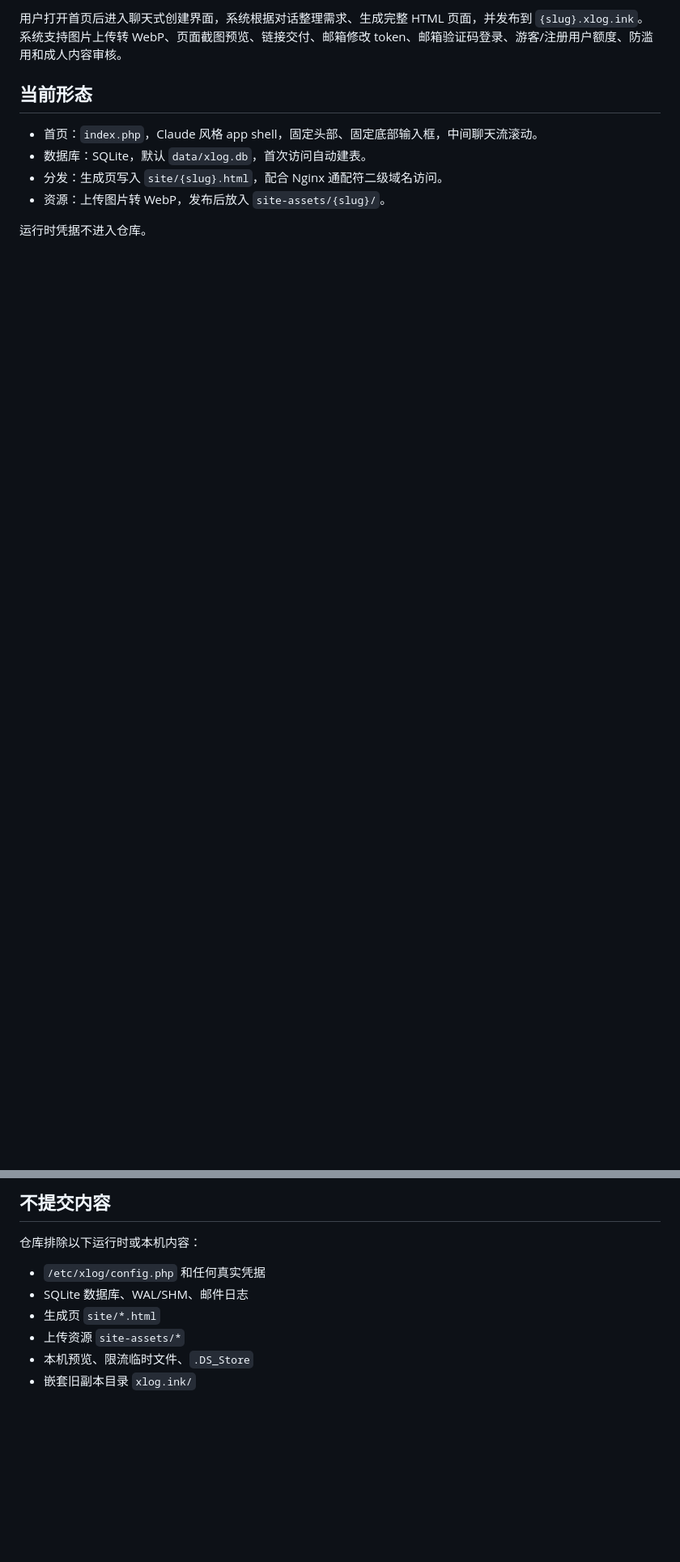
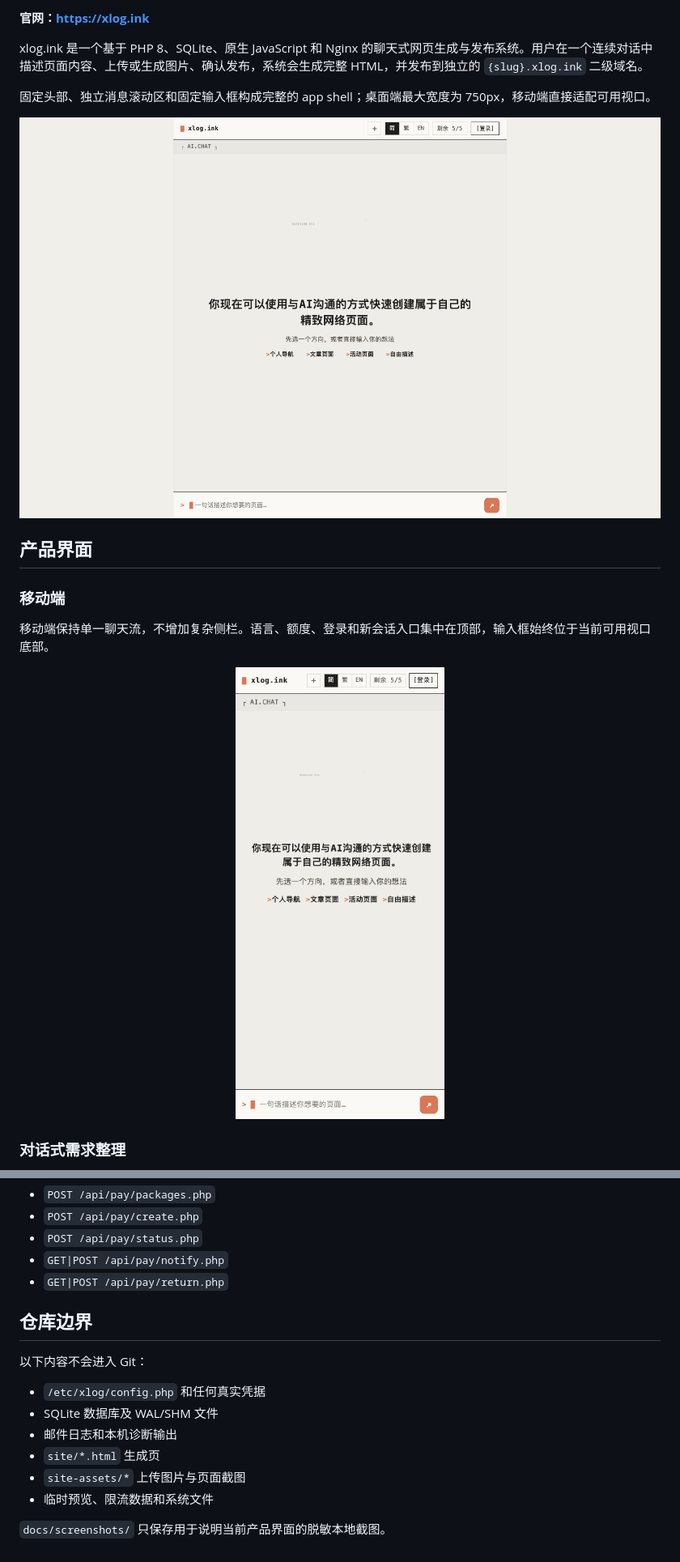
Before and after one commit to Lulu-Grant/xlog.ink, a Markdown page: README.md, 2 parts joined by grey strips. Shown at 81% size. Drawn GitHub-style; pictures changed too: docs/screenshots/01-home-desktop.png (added), docs/screenshots/02-home-mobile.png (added); folded sections open; blank space fills up the shorter version.

```diff
--- a/README.md
+++ b/README.md
@@ -6,11 +9,21 @@ xlog.ink V2 是一个 PHP 8 + SQLite + 原生 JS 的 AI 驱动个人页面快速
 
-用户打开首页后进入聊天式创建界面，系统根据对话整理需求、生成完整 HTML 页面，并发布到 `{slug}.xlog.ink`。系统支持图片上传转 WebP、页面截图预览、链接交付、邮箱修改 token、邮箱验证码登录、游客/注册用户额度、防滥用和成人内容审核。
+**官网：[https://xlog.ink](https://xlog.ink)**
 
-## 当前形态
+xlog.ink 是一个基于 PHP 8、SQLite、原生 JavaScript 和 Nginx 的聊天式网页生成与发布系统。用户在一个连续对话中描述页面内容、上传或生成图片、确认发布，系统会生成完整 HTML，并发布到独立的 `{slug}.xlog.ink` 二级域名。
 
-- 首页：`index.php`，Claude 风格 app shell，固定头部、固定底部输入框，中间聊天流滚动。
-- 数据库：SQLite，默认 `data/xlog.db`，首次访问自动建表。
-- 分发：生成页写入 `site/{slug}.html`，配合 Nginx 通配符二级域名访问。
-- 资源：上传图片转 WebP，发布后放入 `site-assets/{slug}/`。
+固定头部、独立消息滚动区和固定输入框构成完整的 app shell；桌面端最大宽度为 750px，移动端直接适配可用视口。
 
-运行时凭据不进入仓库。
+![xlog.ink 桌面端首屏](docs/screenshots/01-home-desktop.png)
+
+## 产品界面
+
+### 移动端
+
+移动端保持单一聊天流，不增加复杂侧栏。语言、额度、登录和新会话入口集中在顶部，输入框始终位于当前可用视口底部。
+
+<p align="center">
+  <img src="docs/screenshots/02-home-mobile.png" width="390" alt="xlog.ink 移动端首屏">
+</p>
+
+### 对话式需求整理
+
@@ -113,11 +321,21 @@ php scripts/test-pay-quota.php   # packages, free-tier, fulfill idempotency, not
 
-## 不提交内容
+- `POST /api/pay/packages.php`
+- `POST /api/pay/create.php`
+- `POST /api/pay/status.php`
+- `GET|POST /api/pay/notify.php`
+- `GET|POST /api/pay/return.php`
 
-仓库排除以下运行时或本机内容：
+</details>
+
+## 仓库边界
+
+以下内容不会进入 Git：
 
 - `/etc/xlog/config.php` 和任何真实凭据
-- SQLite 数据库、WAL/SHM、邮件日志
-- 生成页 `site/*.html`
-- 上传资源 `site-assets/*`
-- 本机预览、限流临时文件、`.DS_Store`
-- 嵌套旧副本目录 `xlog.ink/`
+- SQLite 数据库及 WAL/SHM 文件
+- 邮件日志和本机诊断输出
+- `site/*.html` 生成页
+- `site-assets/*` 上传图片与页面截图
+- 临时预览、限流数据和系统文件
+
+`docs/screenshots/` 只保存用于说明当前产品界面的脱敏本地截图。
```
Also changed, not shown: other parts of README.md (+240 -42 lines), docs/screenshots/03-conversation-flow.png (added), docs/screenshots/04-delivery-card.png (added), docs/screenshots/05-generated-page.png (added), docs/screenshots/06-admin-dashboard.png (added).
